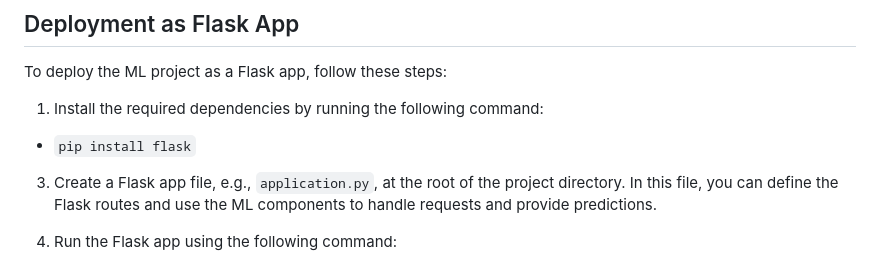
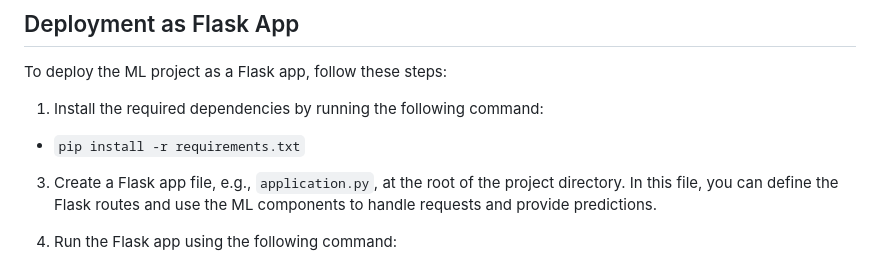
Before and after one commit to Abhijit1102/Breast-Cancer-prediction, a Markdown page: README.md, the part around the change. Drawn GitHub-style.

```diff
--- a/README.md
+++ b/README.md
@@ -34,7 +34,7 @@ The project follows a specific folder structure:
 To deploy the ML project as a Flask app, follow these steps:
 
 1. Install the required dependencies by running the following command:
-- `pip install flask`
+- `pip install -r requirements.txt`
 
 
 3. Create a Flask app file, e.g., `application.py`, at the root of the project directory. In this file, you can define the Flask routes and use the ML components to handle requests and provide predictions.
```
